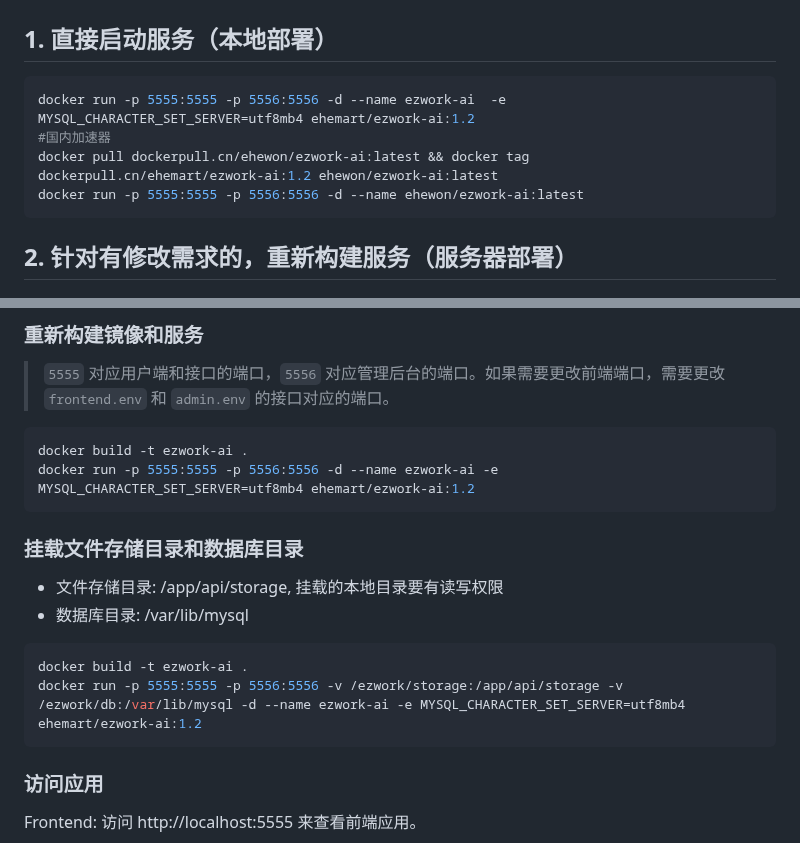
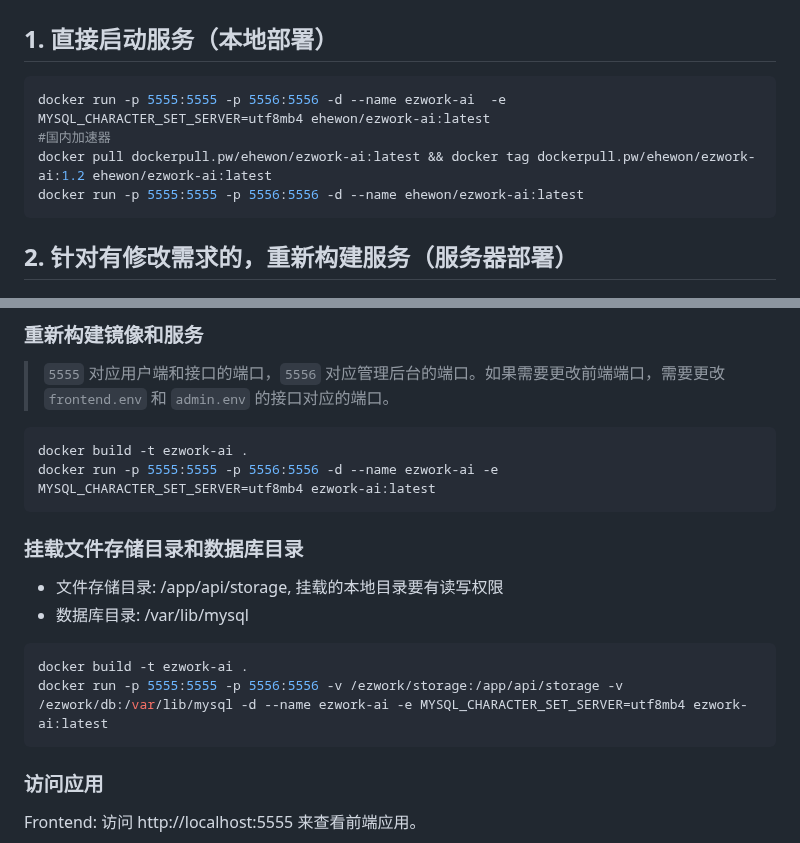
Before and after one commit to EHEWON/ezwork-ai-doc-translation, a Markdown page: README.md, 2 parts joined by grey strips. Drawn GitHub-style.

````diff
--- a/README.md
+++ b/README.md
@@ -72,9 +72,9 @@
 ## 1. 直接启动服务（本地部署）
 
 ```bash
-docker run -p 5555:5555 -p 5556:5556 -d --name ezwork-ai  -e MYSQL_CHARACTER_SET_SERVER=utf8mb4 ehemart/ezwork-ai:1.2
+docker run -p 5555:5555 -p 5556:5556 -d --name ezwork-ai  -e MYSQL_CHARACTER_SET_SERVER=utf8mb4 ehewon/ezwork-ai:latest
 #国内加速器
-docker pull dockerpull.cn/ehewon/ezwork-ai:latest && docker tag dockerpull.cn/ehemart/ezwork-ai:1.2 ehewon/ezwork-ai:latest
+docker pull dockerpull.pw/ehewon/ezwork-ai:latest && docker tag dockerpull.pw/ehewon/ezwork-ai:1.2 ehewon/ezwork-ai:latest
 docker run -p 5555:5555 -p 5556:5556 -d --name ehewon/ezwork-ai:latest
 ```
 
@@ -113,7 +113,7 @@ cd ..
 
 ```bash
 docker build -t ezwork-ai .
-docker run -p 5555:5555 -p 5556:5556 -d --name ezwork-ai -e MYSQL_CHARACTER_SET_SERVER=utf8mb4 ehemart/ezwork-ai:1.2
+docker run -p 5555:5555 -p 5556:5556 -d --name ezwork-ai -e MYSQL_CHARACTER_SET_SERVER=utf8mb4 ezwork-ai:latest
 ```
 
 ### 挂载文件存储目录和数据库目录
@@ -122,7 +122,7 @@ docker run -p 5555:5555 -p 5556:5556 -d --name ezwork-ai -e MYSQL_CHARACTER_SET_
 
 ```bash
 docker build -t ezwork-ai .
-docker run -p 5555:5555 -p 5556:5556 -v /ezwork/storage:/app/api/storage -v /ezwork/db:/var/lib/mysql -d --name ezwork-ai -e MYSQL_CHARACTER_SET_SERVER=utf8mb4 ehemart/ezwork-ai:1.2
+docker run -p 5555:5555 -p 5556:5556 -v /ezwork/storage:/app/api/storage -v /ezwork/db:/var/lib/mysql -d --name ezwork-ai -e MYSQL_CHARACTER_SET_SERVER=utf8mb4 ezwork-ai:latest
 ```
 
 
````
